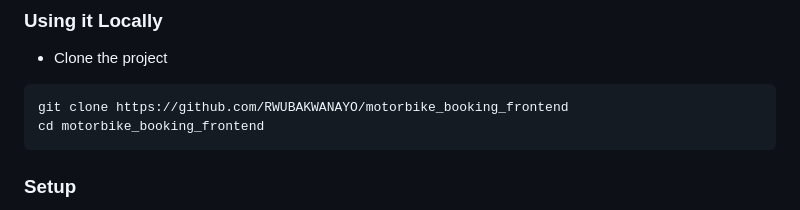
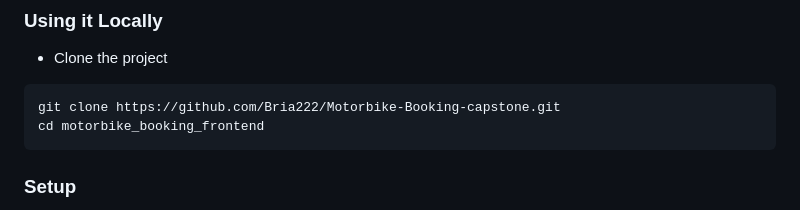
Before and after one commit to Bria222/Motorbike-Booking-capstone, a Markdown page: README.md, the part around the change. GitHub-like rendering.

````diff
--- a/README.md
+++ b/README.md
@@ -42,7 +42,7 @@ To get a local copy up and running follow these simple example steps.
 
 - Clone the project
 ```
-git clone https://github.com/RWUBAKWANAYO/motorbike_booking_frontend
+git clone https://github.com/Bria222/Motorbike-Booking-capstone.git
 cd motorbike_booking_frontend
 ```
 
````
